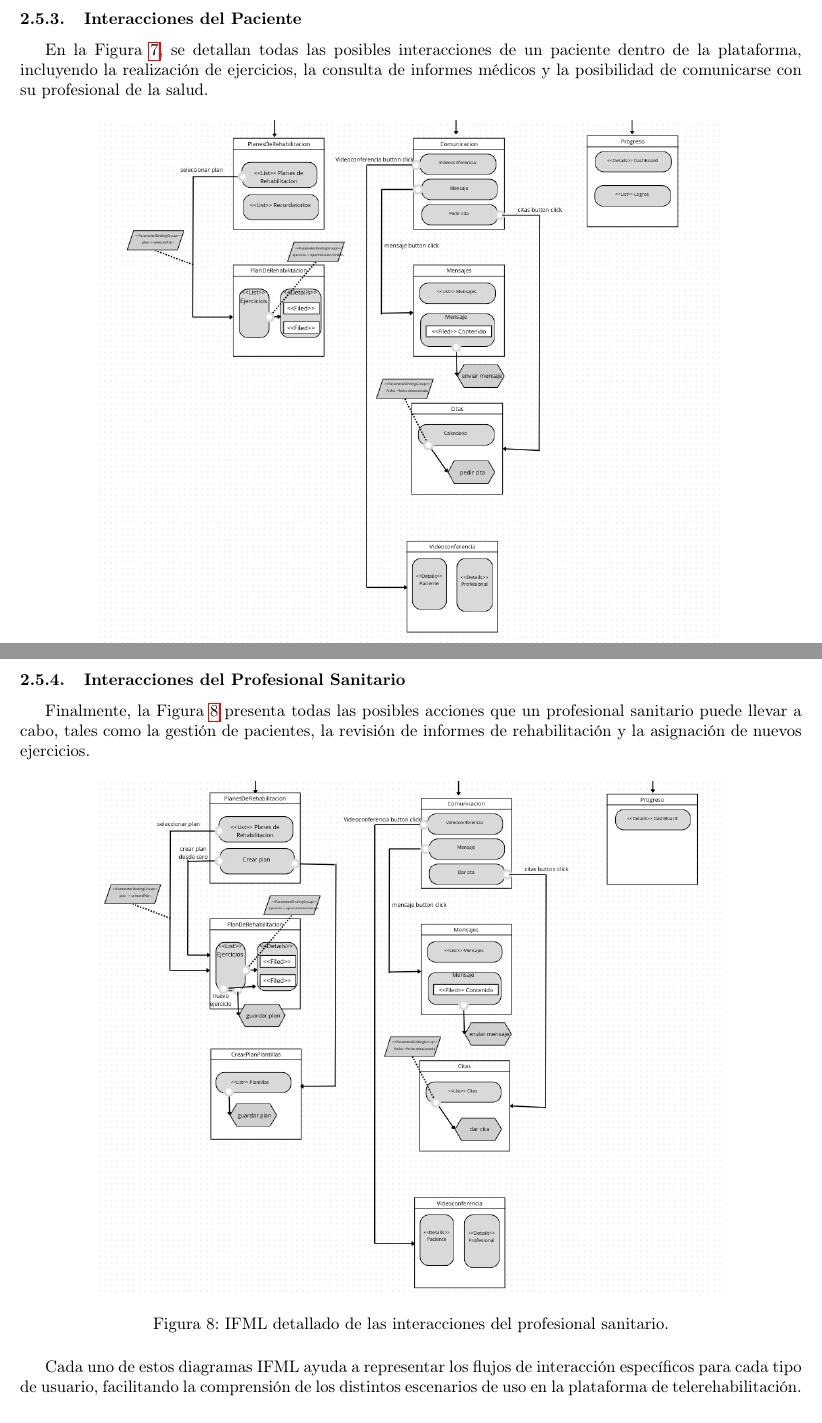
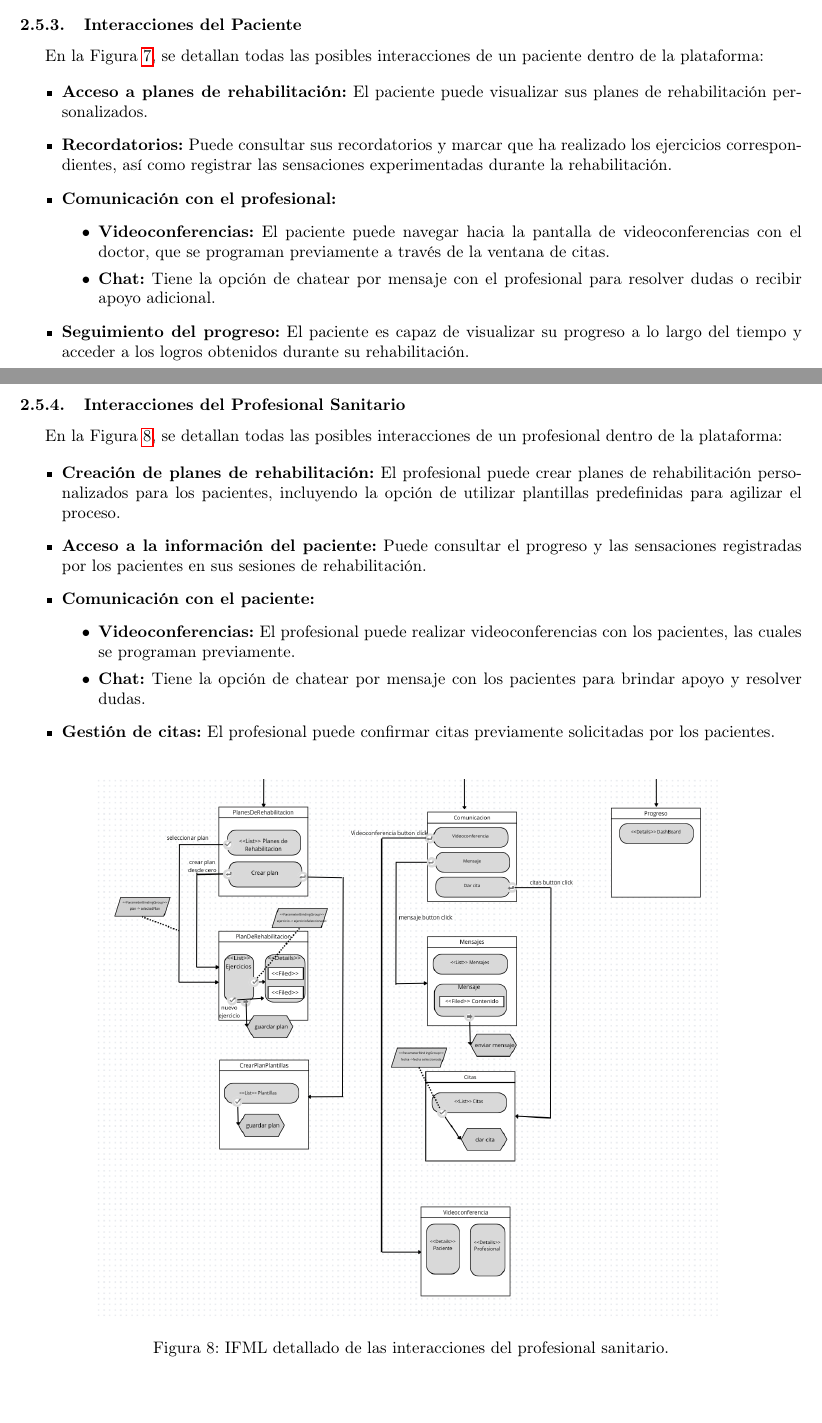
Before and after one commit to Organizacion-basada-en-componentes/ingenieria_web, a LaTeX document (doc/diagramas_latex2/main.tex): two parts of pages 15 and 16 of 21 before the commit and two parts of pages 16 and 18 of 23 after it, joined at a grey line, cut so that both start at the same text. Compiled offline with pdfLaTeX.

Commit message:
añadida descripcion detallada a ifml

```diff
--- a/doc/diagramas_latex2/main.tex
+++ b/doc/diagramas_latex2/main.tex
@@ -462,7 +474,18 @@ Dependiendo del tipo de usuario, la plataforma redirige a distintas vistas tras
 
 \subsubsection{Interacciones del Paciente}
 
-En la Figura \ref{fig:ifml_paciente}, se detallan todas las posibles interacciones de un paciente dentro de la plataforma, incluyendo la realización de ejercicios, la consulta de informes médicos y la posibilidad de comunicarse con su profesional de la salud.
+En la Figura \ref{fig:ifml_paciente}, se detallan todas las posibles interacciones de un paciente dentro de la plataforma:
+
+\begin{itemize}
+	\item \textbf{Acceso a planes de rehabilitación:} El paciente puede visualizar sus planes de rehabilitación personalizados.
+	\item \textbf{Recordatorios:} Puede consultar sus recordatorios y marcar que ha realizado los ejercicios correspondientes, así como registrar las sensaciones experimentadas durante la rehabilitación.
+	\item \textbf{Comunicación con el profesional:}
+	\begin{itemize}
+		\item \textbf{Videoconferencias:} El paciente puede navegar hacia la pantalla de videoconferencias con el doctor, que se programan previamente a través de la ventana de citas.
+		\item \textbf{Chat:} Tiene la opción de chatear por mensaje con el profesional para resolver dudas o recibir apoyo adicional.
+	\end{itemize}
+	\item \textbf{Seguimiento del progreso:} El paciente es capaz de visualizar su progreso a lo largo del tiempo y acceder a los logros obtenidos durante su rehabilitación.
+\end{itemize}
 
 \begin{figure}[H]
 	\centering
@@ -473,7 +496,18 @@ En la Figura \ref{fig:ifml_paciente}, se detallan todas las posibles interaccion
 \newpage
 \subsubsection{Interacciones del Profesional Sanitario}
 
-Finalmente, la Figura \ref{fig:ifml_profesional} presenta todas las posibles acciones que un profesional sanitario puede llevar a cabo, tales como la gestión de pacientes, la revisión de informes de rehabilitación y la asignación de nuevos ejercicios.
+En la Figura \ref{fig:ifml_profesional}, se detallan todas las posibles interacciones de un profesional dentro de la plataforma:
+
+\begin{itemize}
+	\item \textbf{Creación de planes de rehabilitación:} El profesional puede crear planes de rehabilitación personalizados para los pacientes, incluyendo la opción de utilizar plantillas predefinidas para agilizar el proceso.
+	\item \textbf{Acceso a la información del paciente:} Puede consultar el progreso y las sensaciones registradas por los pacientes en sus sesiones de rehabilitación.
+	\item \textbf{Comunicación con el paciente:}
+	\begin{itemize}
+		\item \textbf{Videoconferencias:} El profesional puede realizar videoconferencias con los pacientes, las cuales se programan previamente.
+		\item \textbf{Chat:} Tiene la opción de chatear por mensaje con los pacientes para brindar apoyo y resolver dudas.
+	\end{itemize}
+	\item \textbf{Gestión de citas:} El profesional puede confirmar citas previamente solicitadas por los pacientes.
+\end{itemize}
 
 \begin{figure}[H]
 	\centering
@@ -482,7 +516,6 @@ Finalmente, la Figura \ref{fig:ifml_profesional} presenta todas las posibles acc
 	\label{fig:ifml_profesional}
 \end{figure}
 
-Cada uno de estos diagramas IFML ayuda a representar los flujos de interacción específicos para cada tipo de usuario, facilitando la comprensión de los distintos escenarios de uso en la plataforma de telerehabilitación.
 
 \subsection{Diagrama de Clases}
 
```
Also changed, not shown: doc/diagramas_latex2/images/ifml_general.png, doc/diagramas_latex2/images/ifml_home.png, doc/diagramas_latex2/images/ifml_login.png, doc/diagramas_latex2/images/ifml_paciente.png, doc/diagramas_latex2/images/ifml_profesional.png, doc/diagramas_latex2/main.pdf, doc/diagramas_latex2/main.tex (20 more changed lines), 4 other files.
